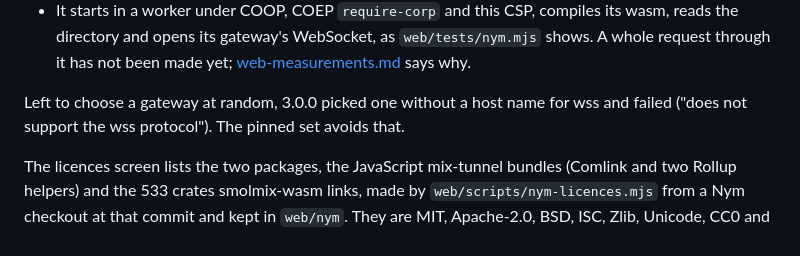
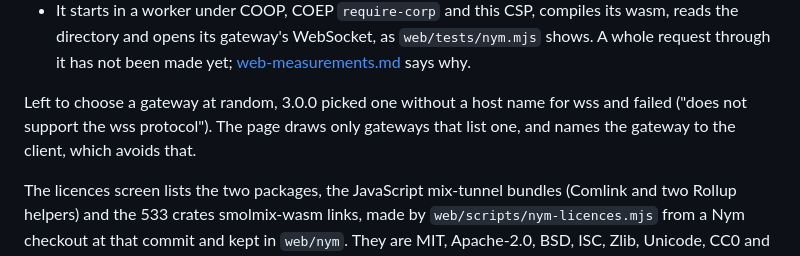
Before and after one commit to NON-OS/shield-core, a Markdown page: docs/web.md, the part around one of its changes. GitHub-like rendering.

```diff
--- a/docs/web.md
+++ b/docs/web.md
@@ -187,7 +192,8 @@ and from Chromium's net log:
   through it has not been made yet; [web-measurements.md](web-measurements.md) says why.
 
 Left to choose a gateway at random, 3.0.0 picked one without a host name for wss and failed
-("does not support the wss protocol"). The pinned set avoids that.
+("does not support the wss protocol"). The page draws only gateways that list one, and names the
+gateway to the client, which avoids that.
 
 The licences screen lists the two packages, the JavaScript mix-tunnel bundles (Comlink and two
 Rollup helpers) and the 533 crates smolmix-wasm links, made by `web/scripts/nym-licences.mjs` from a
```
Also changed, not shown: other parts of docs/web.md (+17 -12 lines), docs/web-measurements.md (+1 -1 lines).
